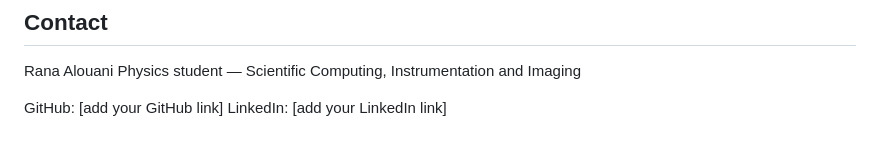
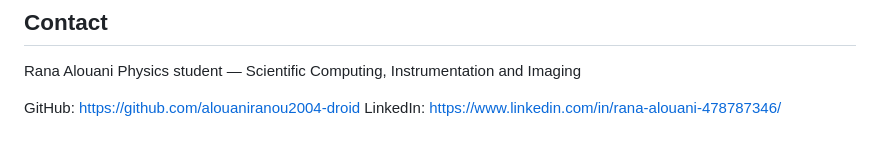
Before and after one commit to alouaniranou2004-droid/ESRF-internship-Rana-Alouani, a Markdown page: README.md, the part around the change. GitHub-like rendering.

Commit message:
Add project README documentation

```diff
--- a/README.md
+++ b/README.md
@@ -140,5 +140,5 @@ This repository is intended to document the scientific and computational methods
 Rana Alouani
 Physics student — Scientific Computing, Instrumentation and Imaging
 
-GitHub: [add your GitHub link]
-LinkedIn: [add your LinkedIn link]
+GitHub: https://github.com/alouaniranou2004-droid
+LinkedIn: https://www.linkedin.com/in/rana-alouani-478787346/
```
